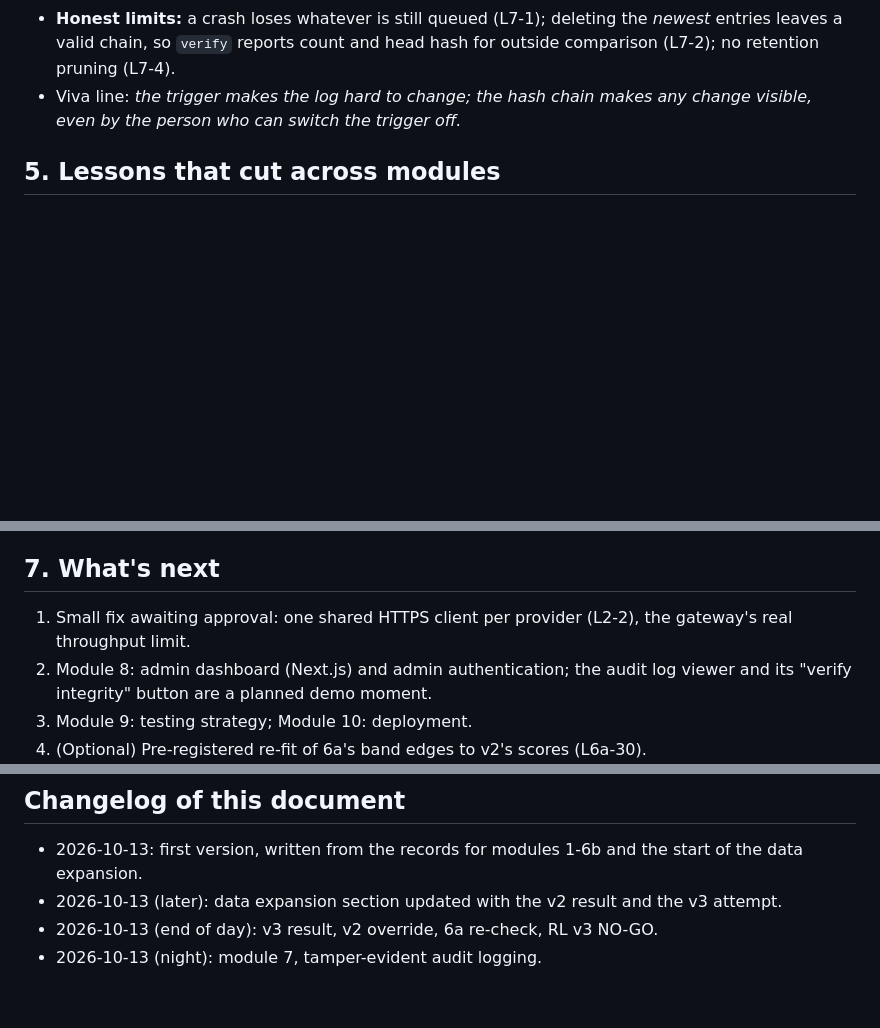
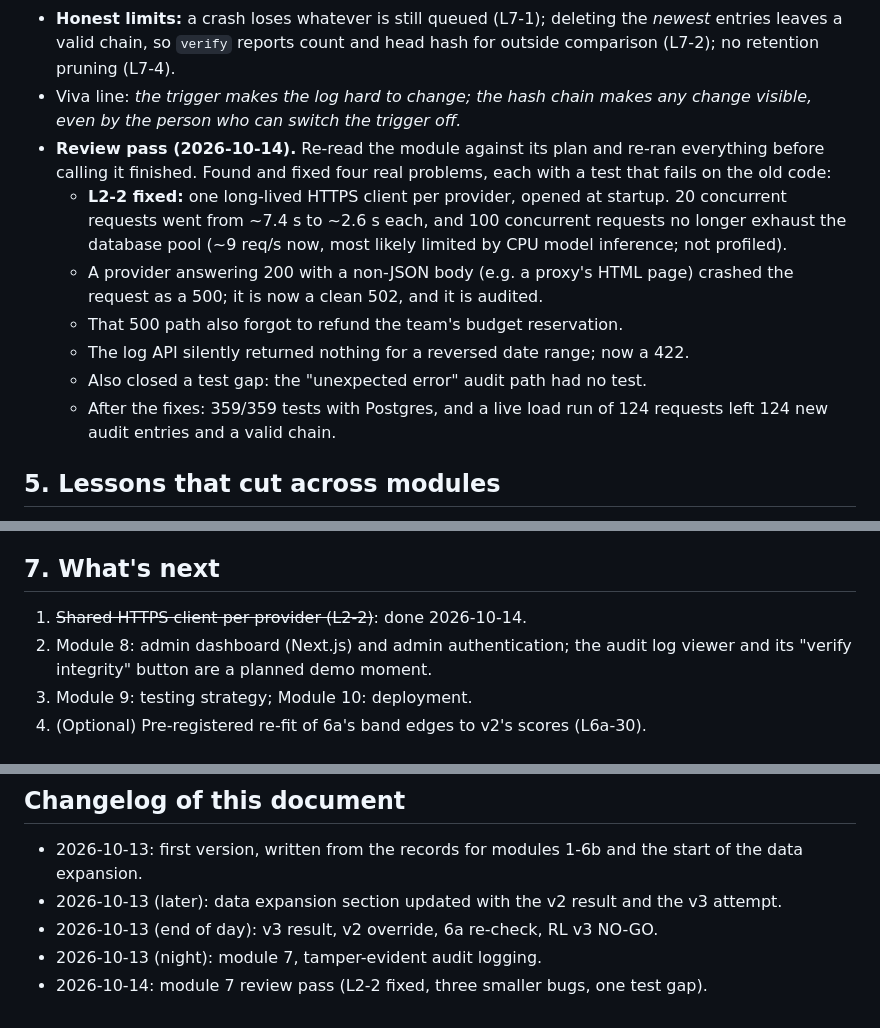
Before and after one commit to ChinmayKarkamkar12/self-defending-genai-gateway_CAPSTONE_PROJECT, a Markdown page: docs/PROJECT_JOURNEY.md, 3 parts joined by grey strips. Rendered like a GitHub page; blank space fills up the shorter version.

```diff
--- a/docs/PROJECT_JOURNEY.md
+++ b/docs/PROJECT_JOURNEY.md
@@ -363,6 +363,20 @@ If any stage crashes, the request is **blocked** (fail-closed, ADR-0001).
   head hash for outside comparison (L7-2); no retention pruning (L7-4).
 - Viva line: *the trigger makes the log hard to change; the hash chain makes
   any change visible, even by the person who can switch the trigger off.*
+- **Review pass (2026-10-14).** Re-read the module against its plan and re-ran
+  everything before calling it finished. Found and fixed four real problems,
+  each with a test that fails on the old code:
+  - **L2-2 fixed:** one long-lived HTTPS client per provider, opened at
+    startup. 20 concurrent requests went from ~7.4 s to ~2.6 s each, and 100
+    concurrent requests no longer exhaust the database pool (~9 req/s now,
+    most likely limited by CPU model inference; not profiled).
+  - A provider answering 200 with a non-JSON body (e.g. a proxy's HTML page)
+    crashed the request as a 500; it is now a clean 502, and it is audited.
+  - That 500 path also forgot to refund the team's budget reservation.
+  - The log API silently returned nothing for a reversed date range; now a 422.
+  - Also closed a test gap: the "unexpected error" audit path had no test.
+  - After the fixes: 359/359 tests with Postgres, and a live load run of 124
+    requests left 124 new audit entries and a valid chain.
 
 ## 5. Lessons that cut across modules
 
@@ -422,8 +436,7 @@ If any stage crashes, the request is **blocked** (fail-closed, ADR-0001).
 
 ## 7. What's next
 
-1. Small fix awaiting approval: one shared HTTPS client per provider (L2-2),
-   the gateway's real throughput limit.
+1. ~~Shared HTTPS client per provider (L2-2)~~: done 2026-10-14.
 2. Module 8: admin dashboard (Next.js) and admin authentication; the audit log
    viewer and its "verify integrity" button are a planned demo moment.
 3. Module 9: testing strategy; Module 10: deployment.
@@ -439,3 +452,4 @@ If any stage crashes, the request is **blocked** (fail-closed, ADR-0001).
   v3 attempt.
 - 2026-10-13 (end of day): v3 result, v2 override, 6a re-check, RL v3 NO-GO.
 - 2026-10-13 (night): module 7, tamper-evident audit logging.
+- 2026-10-14: module 7 review pass (L2-2 fixed, three smaller bugs, one test gap).
```
Also changed, not shown: LIMITATIONS.md (+3 -3 lines), PROGRESS.md (+19 -3 lines).
